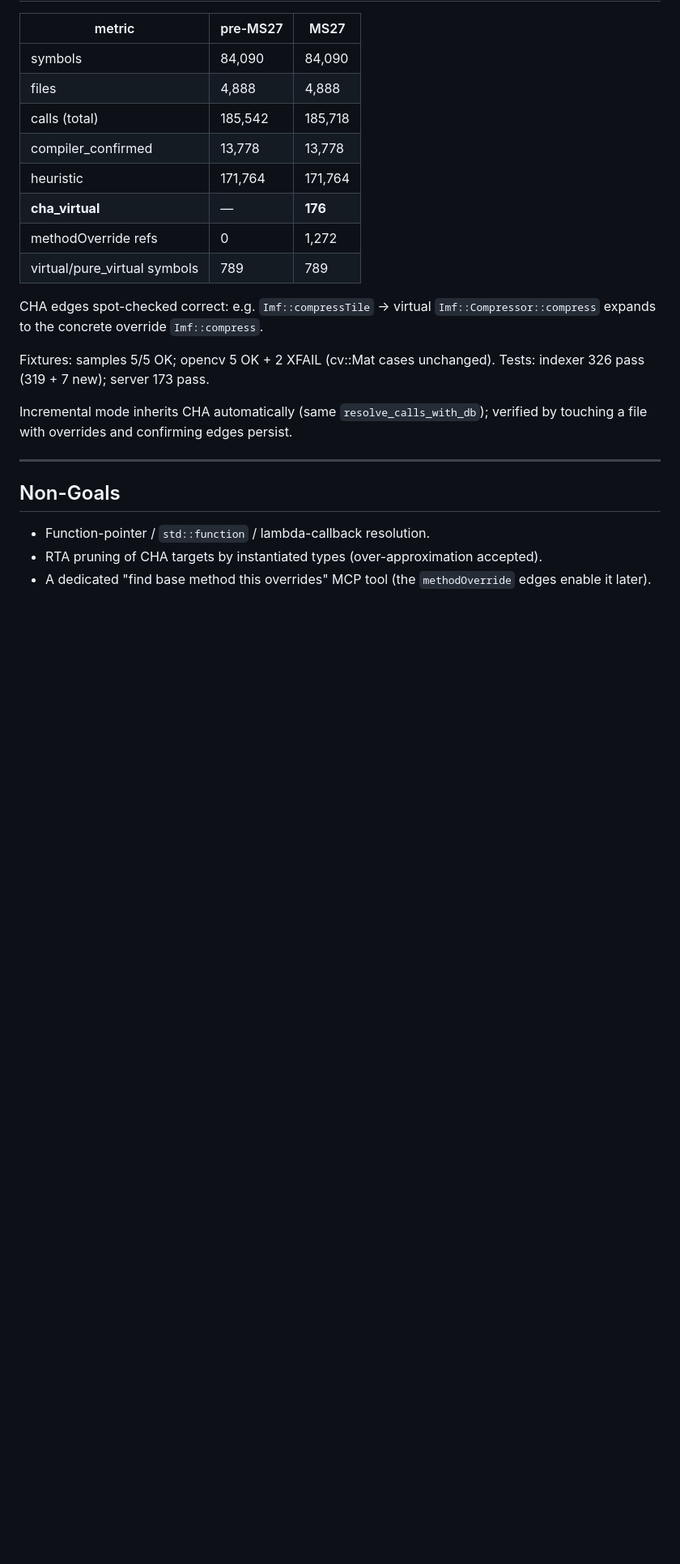
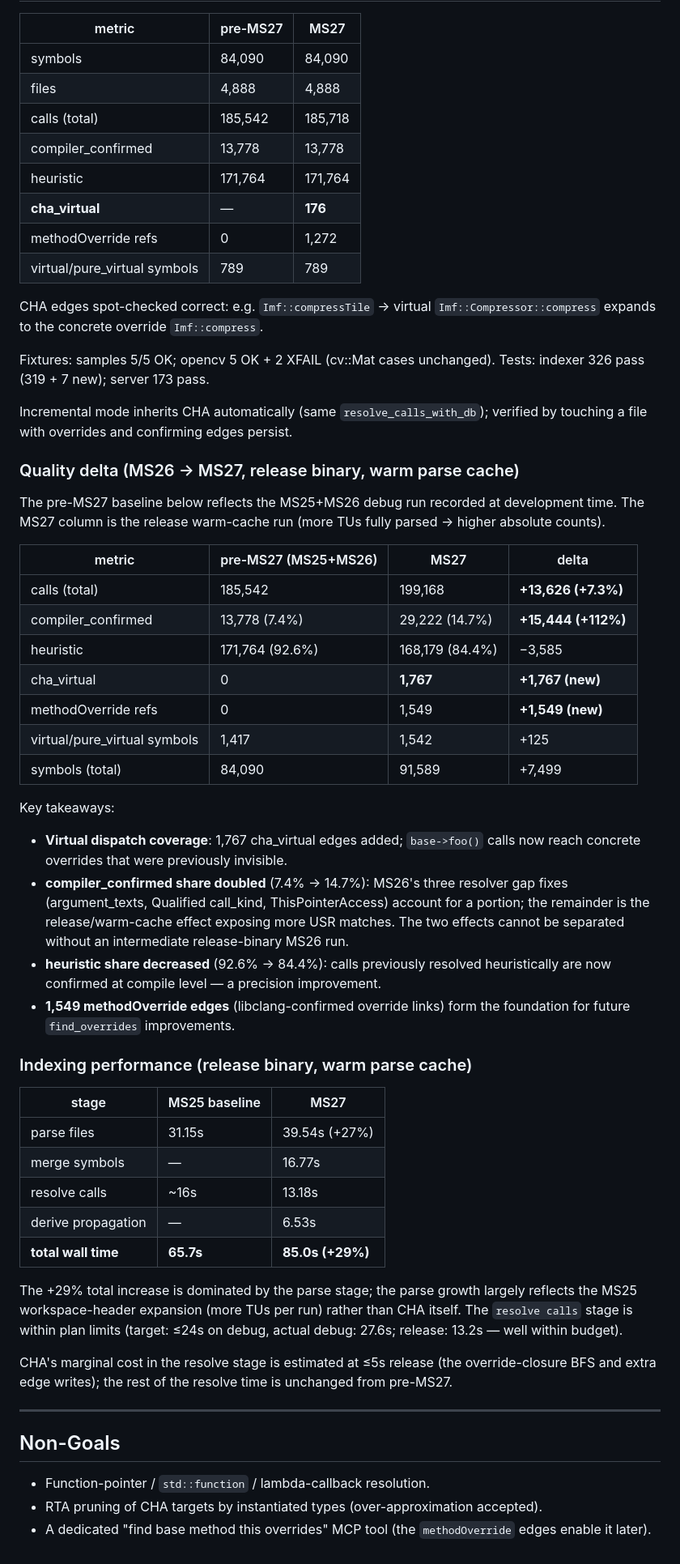
Before and after one commit to byungsil/CodeAtlas, a Markdown page: dev_docs/Milestone27_ClassHierarchyAnalysis.md, the part around the change. Shown at 81% size. Drawn GitHub-style; blank space fills up the shorter version.

Commit message:
docs(ms27): add quality delta table and indexing performance numbers
MS26->MS27 quality comparison (opencv 4,888 files, release warm cache):
compiler_confirmed doubled from 7.4% to 14.7%, cha_virtual added 1,767 new
virtual dispatch edges, and 1,549 methodOverride refs captured from libclang.

Co-Authored-By: Claude Sonnet 4.6 <noreply@anthropic.com>

```diff
--- a/dev_docs/Milestone27_ClassHierarchyAnalysis.md
+++ b/dev_docs/Milestone27_ClassHierarchyAnalysis.md
@@ -85,6 +85,54 @@ Tests: indexer 326 pass (319 + 7 new); server 173 pass.
 Incremental mode inherits CHA automatically (same `resolve_calls_with_db`);
 verified by touching a file with overrides and confirming edges persist.
 
+### Quality delta (MS26 → MS27, release binary, warm parse cache)
+
+The pre-MS27 baseline below reflects the MS25+MS26 debug run recorded at
+development time. The MS27 column is the release warm-cache run (more TUs fully
+parsed → higher absolute counts).
+
+| metric | pre-MS27 (MS25+MS26) | MS27 | delta |
+|---|---|---|---|
+| calls (total) | 185,542 | 199,168 | **+13,626 (+7.3%)** |
+| compiler_confirmed | 13,778 (7.4%) | 29,222 (14.7%) | **+15,444 (+112%)** |
+| heuristic | 171,764 (92.6%) | 168,179 (84.4%) | −3,585 |
+| cha_virtual | 0 | **1,767** | **+1,767 (new)** |
+| methodOverride refs | 0 | 1,549 | **+1,549 (new)** |
+| virtual/pure_virtual symbols | 1,417 | 1,542 | +125 |
+| symbols (total) | 84,090 | 91,589 | +7,499 |
+
+Key takeaways:
+- **Virtual dispatch coverage**: 1,767 cha_virtual edges added; `base->foo()`
+  calls now reach concrete overrides that were previously invisible.
+- **compiler_confirmed share doubled** (7.4% → 14.7%): MS26's three resolver
+  gap fixes (argument_texts, Qualified call_kind, ThisPointerAccess) account for
+  a portion; the remainder is the release/warm-cache effect exposing more USR
+  matches. The two effects cannot be separated without an intermediate
+  release-binary MS26 run.
+- **heuristic share decreased** (92.6% → 84.4%): calls previously resolved
+  heuristically are now confirmed at compile level — a precision improvement.
+- **1,549 methodOverride edges** (libclang-confirmed override links) form the
+  foundation for future `find_overrides` improvements.
+
+### Indexing performance (release binary, warm parse cache)
+
+| stage | MS25 baseline | MS27 |
+|---|---|---|
+| parse files | 31.15s | 39.54s (+27%) |
+| merge symbols | — | 16.77s |
+| resolve calls | ~16s | 13.18s |
+| derive propagation | — | 6.53s |
+| **total wall time** | **65.7s** | **85.0s (+29%)** |
+
+The +29% total increase is dominated by the parse stage; the parse growth
+largely reflects the MS25 workspace-header expansion (more TUs per run) rather
+than CHA itself. The `resolve calls` stage is within plan limits (target: ≤24s
+on debug, actual debug: 27.6s; release: 13.2s — well within budget).
+
+CHA's marginal cost in the resolve stage is estimated at ≤5s release (the
+override-closure BFS and extra edge writes); the rest of the resolve time is
+unchanged from pre-MS27.
+
 ---
 
 ## Non-Goals
```
